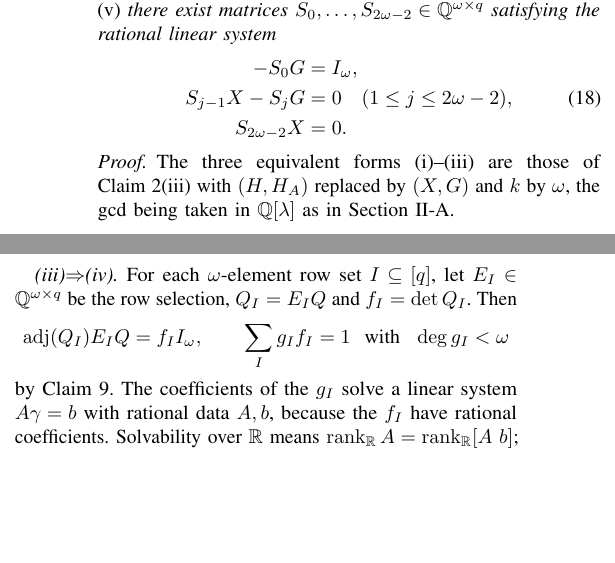
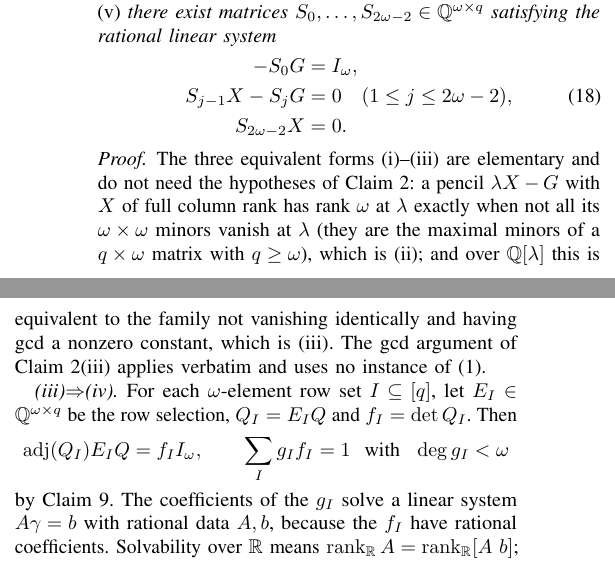
Before and after one commit to Zhengshuji/q1-functional-observer, a LaTeX paper (paper/paper_I_dec.tex): two parts of the columns of page 13 of 18, joined at a grey line, cut so that both start at the same text, the shorter picture padded with empty space. Compiled offline with pdfLaTeX.

Commit message:
Paper I: secondary audit items (Claim 22 dimensions, Claim 16 citation)
- Claim 22 (Appendix, chart data): the matrix [A_T^T; -A_V^T] is
  2k x (d0 + 2 ell), not 3n x 2k; corrected rows/columns (2k <= 2n rows,
  d0 + 2 ell <= 3n columns).  The constant 2100 n^6 L still holds.
- Claim 16 (zero-free-row pencil): (i)-(iii) are now derived from the
  elementary argument rather than citing Claim 2(iii), whose second half assumes
  (5a); the unconditional argument is: full column rank of X makes
  rank(lambda X - G) = omega equivalent to the non-vanishing of the maximal
  minors at lambda, and the gcd form over Q[lambda] follows verbatim from the
  argument of Claim 2(iii) without using (5a).
- PDF regenerated (two pdflatex passes, exit 0).

```diff
--- a/paper/paper_I_dec.tex
+++ b/paper/paper_I_dec.tex
@@ -1602,9 +1602,13 @@ S_{2\omega-2}X&=0 .
 \end{claim}
 
 \begin{proof}
-The three equivalent forms (i)--(iii) are those of Claim~\ref{lem:compression}(iii) with $(H,H_A)$
-replaced by $(X,G)$ and $k$ by $\omega$, the gcd being taken in $\mathbb Q[\lambda]$ as in
-Section~\ref{sec:notation}.
+The three equivalent forms (i)--(iii) are elementary and do not need the hypotheses of
+Claim~\ref{lem:compression}: a pencil $\lambda X-G$ with $X$ of full column rank has rank $\omega$ at
+$\lambda$ exactly when not all its $\omega\times\omega$ minors vanish at $\lambda$ (they are the maximal
+minors of a $q\times\omega$ matrix with $q\ge\omega$), which is (ii); and over $\mathbb Q[\lambda]$ this
+is equivalent to the family not vanishing identically and having gcd a nonzero constant, which is (iii).
+The gcd argument of Claim~\ref{lem:compression}(iii) applies verbatim and uses no instance of
+\eqref{eq:5a}.
 
 \emph{(iii)$\Rightarrow$(iv).} For each $\omega$-element row set
 $I\subseteq[q]$, let $E_I\in\mathbb Q^{\omega\times q}$ be the row selection,
```
Also changed, not shown: paper/paper_I_dec.pdf, paper/paper_I_dec.tex (4 more changed lines).
